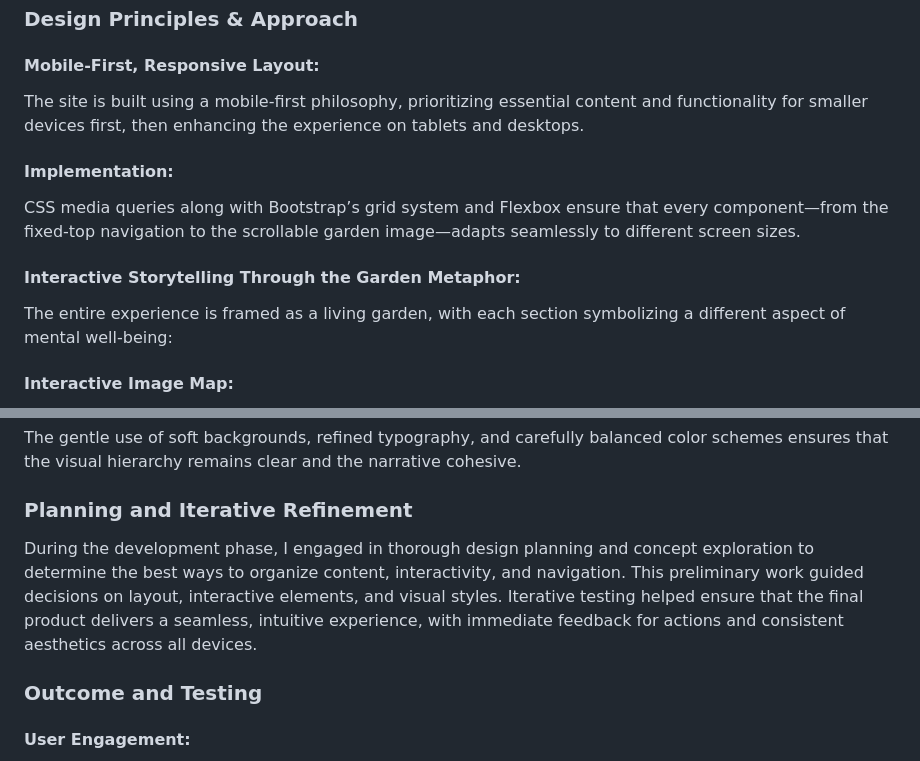
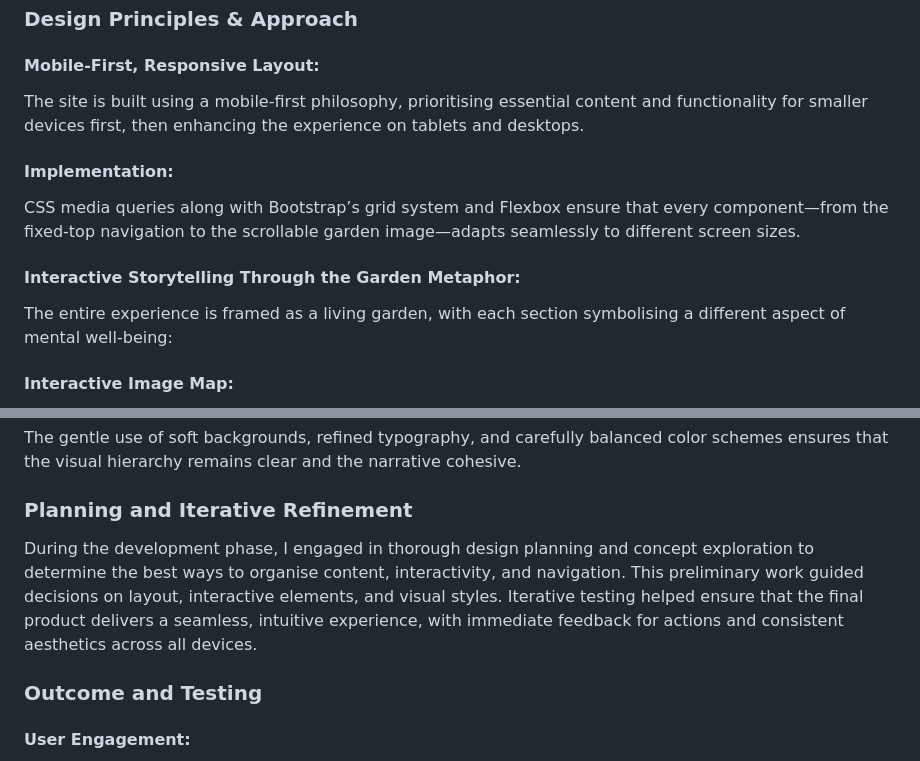
Before and after one commit to markrshaw99/The-Mind-Garden, a Markdown page: README.md, 2 parts joined by grey strips. GitHub-like rendering.

```diff
--- a/README.md
+++ b/README.md
@@ -98,13 +98,13 @@ The Mind Garden was crafted with a focus on delivering a supportive and engaging
 ### Design Principles & Approach
 
 #### Mobile‑First, Responsive Layout:
-The site is built using a mobile‑first philosophy, prioritizing essential content and functionality for smaller devices first, then enhancing the experience on tablets and desktops.
+The site is built using a mobile‑first philosophy, prioritising essential content and functionality for smaller devices first, then enhancing the experience on tablets and desktops.
 
 #### Implementation:
 CSS media queries along with Bootstrap’s grid system and Flexbox ensure that every component—from the fixed-top navigation to the scrollable garden image—adapts seamlessly to different screen sizes.
 
 #### Interactive Storytelling Through the Garden Metaphor:
-The entire experience is framed as a living garden, with each section symbolizing a different aspect of mental well-being:
+The entire experience is framed as a living garden, with each section symbolising a different aspect of mental well-being:
 
 #### Interactive Image Map:
 Users explore the digital garden by clicking on visible hotspots in the background image, transporting them to different sections like “Sunshine,” “Rainclouds,” “Pesky Weeds,” and “Pots & Plants.”
@@ -132,7 +132,7 @@ The gentle use of soft backgrounds, refined typography, and carefully balanced c
 
 ### Planning and Iterative Refinement
 
-During the development phase, I engaged in thorough design planning and concept exploration to determine the best ways to organize content, interactivity, and navigation. This preliminary work guided decisions on layout, interactive elements, and visual styles. Iterative testing helped ensure that the final product delivers a seamless, intuitive experience, with immediate feedback for actions and consistent aesthetics across all devices.
+During the development phase, I engaged in thorough design planning and concept exploration to determine the best ways to organise content, interactivity, and navigation. This preliminary work guided decisions on layout, interactive elements, and visual styles. Iterative testing helped ensure that the final product delivers a seamless, intuitive experience, with immediate feedback for actions and consistent aesthetics across all devices.
 ### Outcome and Testing
 
 #### User Engagement:
```
Also changed, not shown: other parts of README.md (+8 -8 lines).
